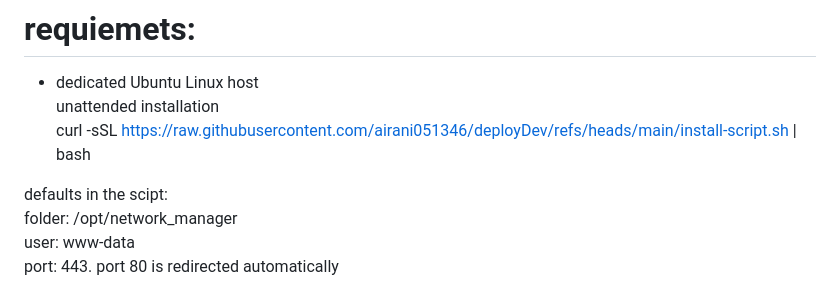
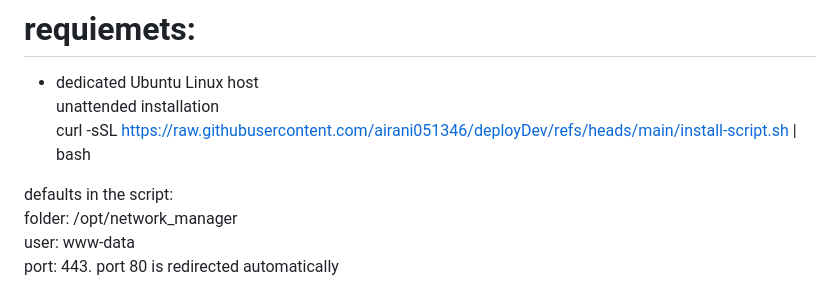
Before and after one commit to airani051346/deployDev, a Markdown page: README.md, the part around the change. Drawn GitHub-style.

```diff
--- a/README.md
+++ b/README.md
@@ -5,7 +5,7 @@
 unattended installation<br>
     curl -sSL https://raw.githubusercontent.com/airani051346/deployDev/refs/heads/main/install-script.sh | bash<br>
 
-defaults in the scipt: <br>
+defaults in the script: <br>
 folder: /opt/network_manager<br>
 user: www-data<br>
 port: 443. port 80 is redirected automatically<br>
```
